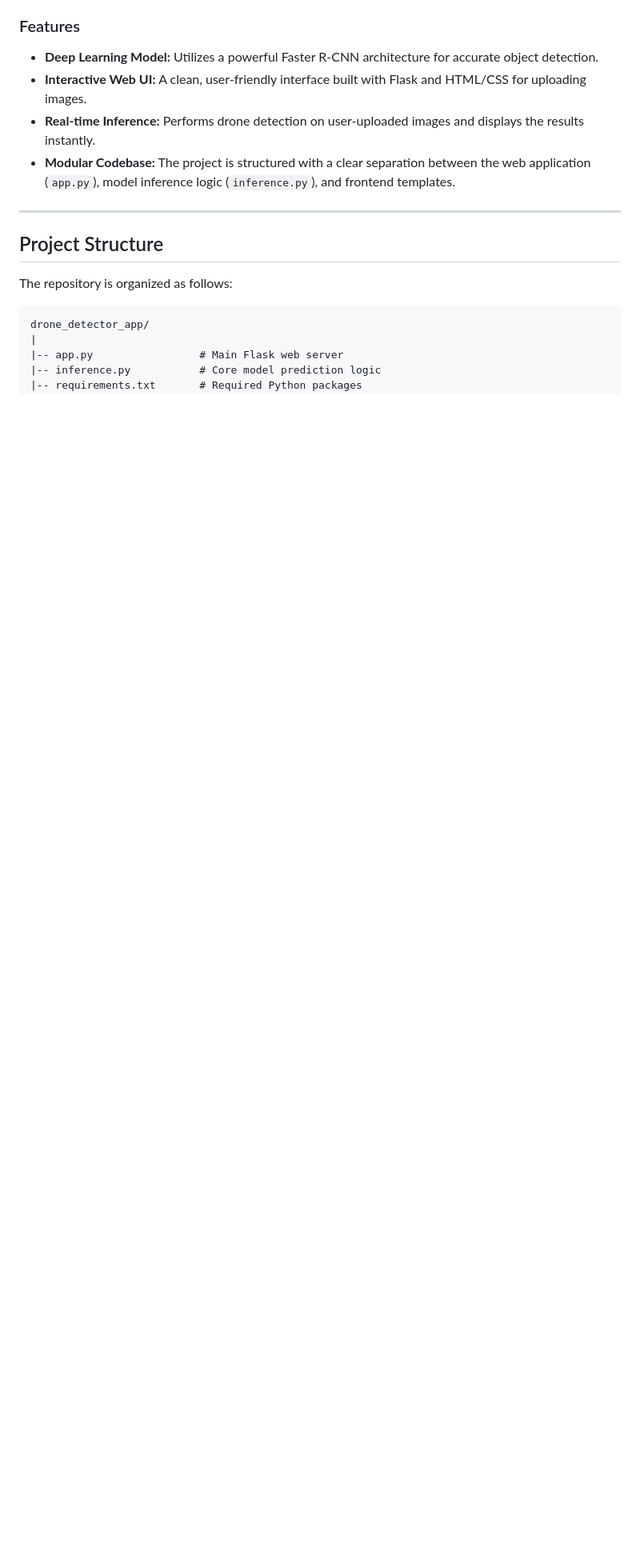
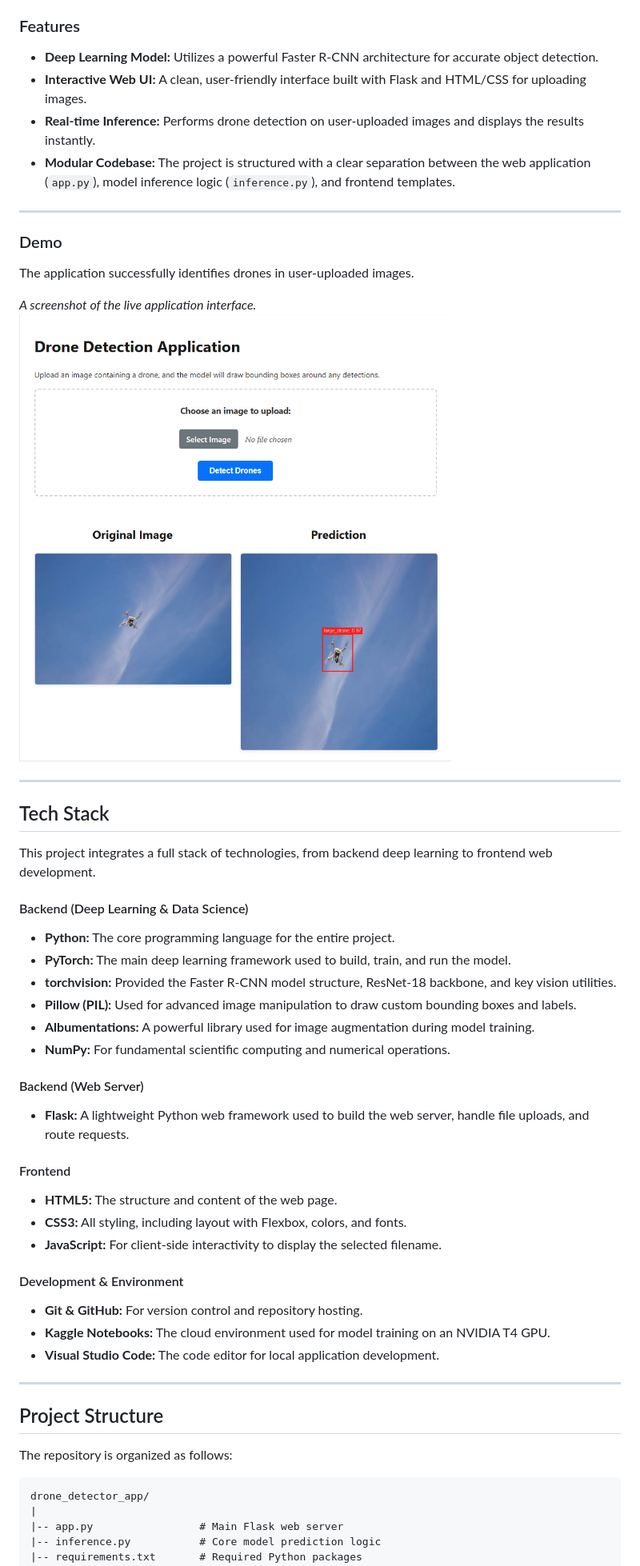
Before and after one commit to MdEhsanulHaqueKanan/drone-detection-deep-learning-flask-app, a Markdown page: README.md, the part around one of its changes. Shown at 80% size. GitHub-like rendering; blank space fills up the shorter version.

Commit message:
docs: Add Tech Stack section to README

```diff
--- a/README.md
+++ b/README.md
@@ -16,6 +16,42 @@ The core of the project is a **Faster R-CNN** model with a **ResNet-18 FPN backb
 - **Interactive Web UI:** A clean, user-friendly interface built with Flask and HTML/CSS for uploading images.
 - **Real-time Inference:** Performs drone detection on user-uploaded images and displays the results instantly.
 - **Modular Codebase:** The project is structured with a clear separation between the web application (`app.py`), model inference logic (`inference.py`), and frontend templates.
+
+---
+
+### Demo
+
+The application successfully identifies drones in user-uploaded images.
+
+ <!-- Recommended: Add a screenshot of your running app -->
+_A screenshot of the live application interface._
+![Screenshot of the Drone Detection App Interface](./assets/app_sc_1.png)
+
+---
+
+## Tech Stack
+This project integrates a full stack of technologies, from backend deep learning to frontend web development.
+
+#### Backend (Deep Learning & Data Science)
+*   **Python:** The core programming language for the entire project.
+*   **PyTorch:** The main deep learning framework used to build, train, and run the model.
+*   **torchvision:** Provided the Faster R-CNN model structure, ResNet-18 backbone, and key vision utilities.
+*   **Pillow (PIL):** Used for advanced image manipulation to draw custom bounding boxes and labels.
+*   **Albumentations:** A powerful library used for image augmentation during model training.
+*   **NumPy:** For fundamental scientific computing and numerical operations.
+
+#### Backend (Web Server)
+*   **Flask:** A lightweight Python web framework used to build the web server, handle file uploads, and route requests.
+
+#### Frontend
+*   **HTML5:** The structure and content of the web page.
+*   **CSS3:** All styling, including layout with Flexbox, colors, and fonts.
+*   **JavaScript:** For client-side interactivity to display the selected filename.
+
+#### Development & Environment
+*   **Git & GitHub:** For version control and repository hosting.
+*   **Kaggle Notebooks:** The cloud environment used for model training on an NVIDIA T4 GPU.
+*   **Visual Studio Code:** The code editor for local application development.
 
 ---
 
```
Also changed, not shown: other parts of README.md (+0 -8 lines).
